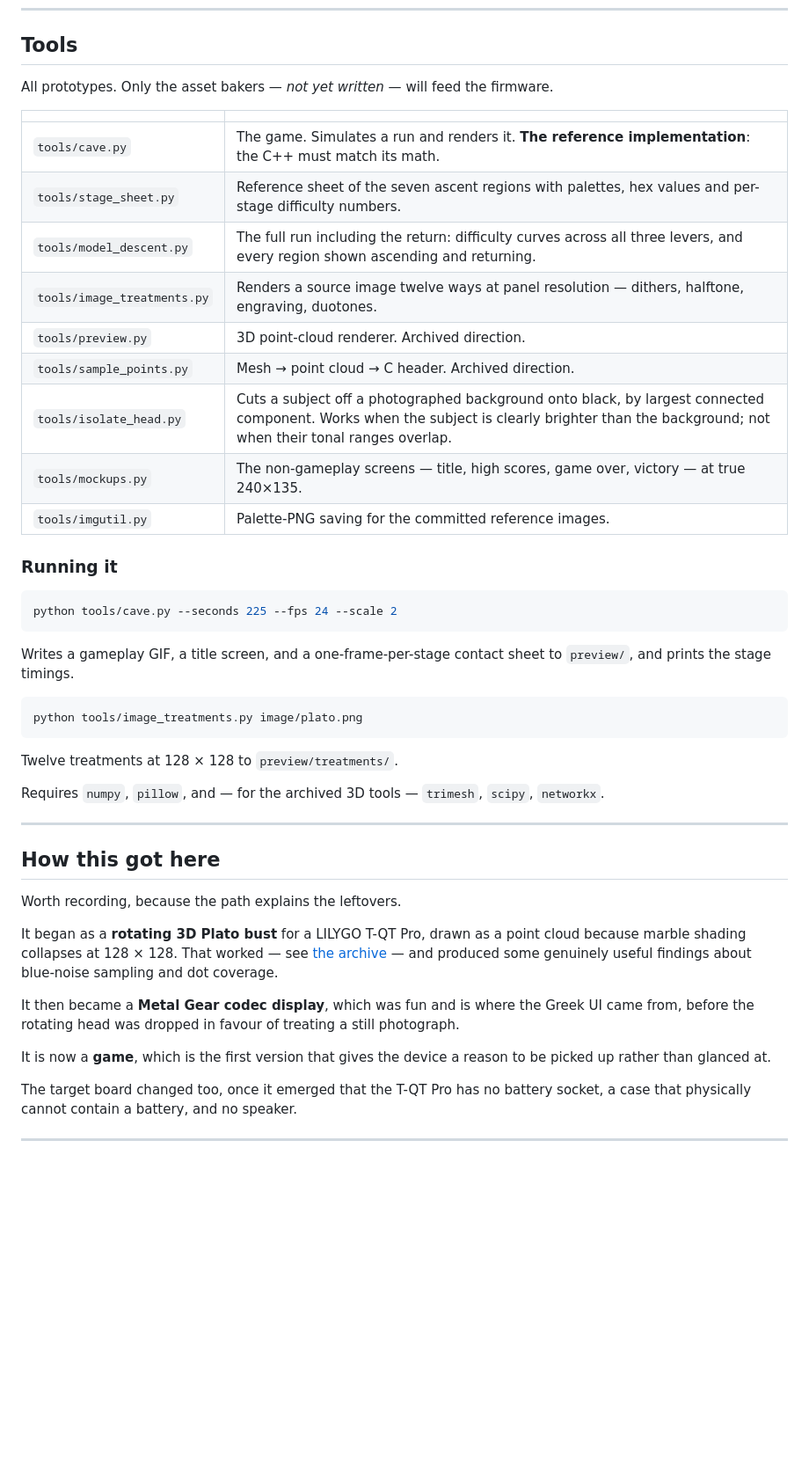
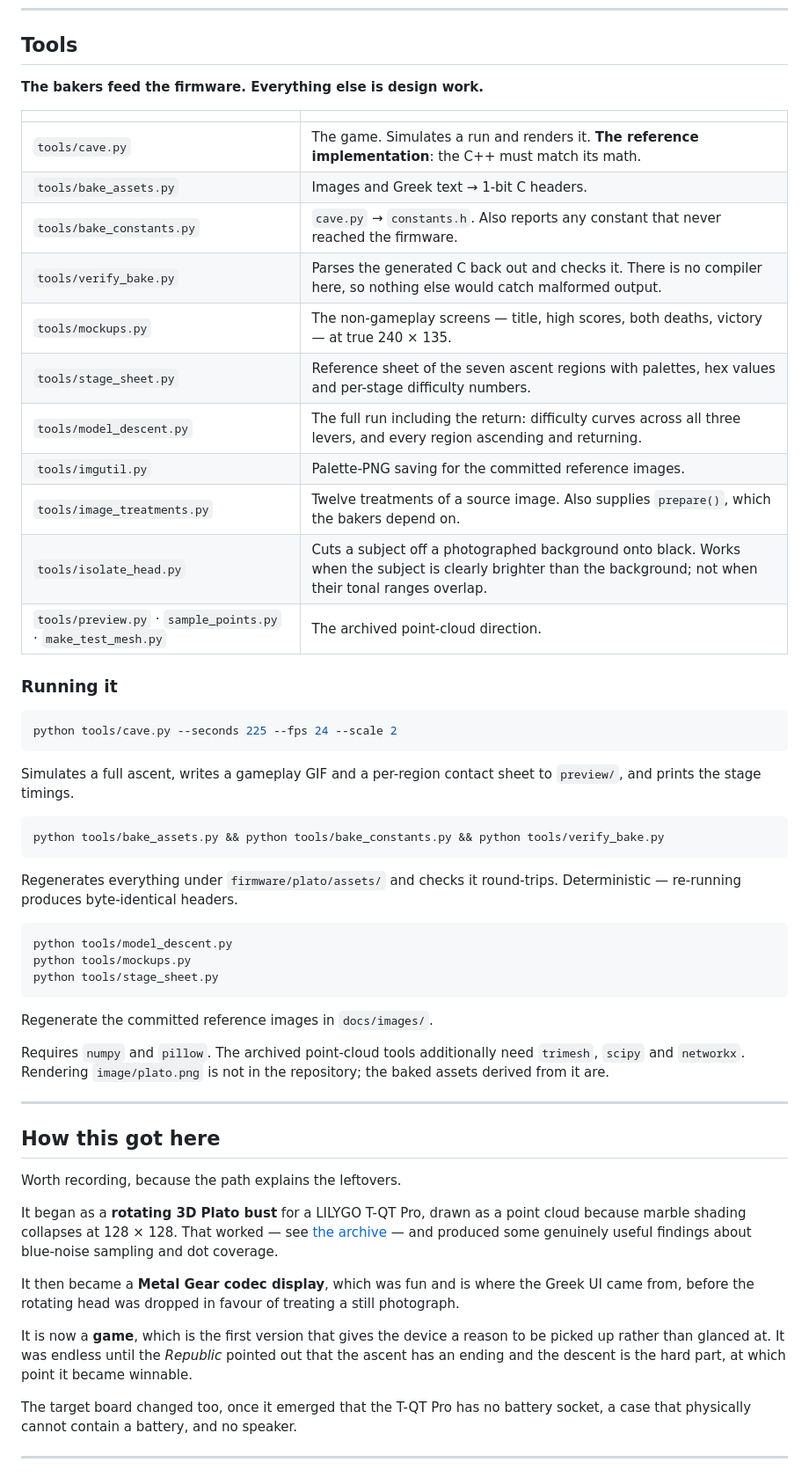
Before and after one commit to Alienchisel/platos-cave, a Markdown page: README.md, the part around one of its changes. Shown at 88% size. Rendered like a GitHub page; blank space fills up the shorter version.

````diff
--- a/README.md
+++ b/README.md
@@ -71,20 +87,21 @@ input design and the high-score entry screen.
 
 ## Tools
 
-All prototypes. Only the asset bakers — *not yet written* — will feed the
-firmware.
+**The bakers feed the firmware. Everything else is design work.**
 
 | | |
 | --- | --- |
 | `tools/cave.py` | The game. Simulates a run and renders it. **The reference implementation**: the C++ must match its math. |
+| `tools/bake_assets.py` | Images and Greek text → 1-bit C headers. |
+| `tools/bake_constants.py` | `cave.py` → `constants.h`. Also reports any constant that never reached the firmware. |
+| `tools/verify_bake.py` | Parses the generated C back out and checks it. There is no compiler here, so nothing else would catch malformed output. |
+| `tools/mockups.py` | The non-gameplay screens — title, high scores, both deaths, victory — at true 240 × 135. |
 | `tools/stage_sheet.py` | Reference sheet of the seven ascent regions with palettes, hex values and per-stage difficulty numbers. |
-| `tools/model_descent.py` | The full run including the return: difficulty curves across all three levers, and every region shown ascending and returning. |
-| `tools/image_treatments.py` | Renders a source image twelve ways at panel resolution — dithers, halftone, engraving, duotones. |
-| `tools/preview.py` | 3D point-cloud renderer. Archived direction. |
-| `tools/sample_points.py` | Mesh → point cloud → C header. Archived direction. |
-| `tools/isolate_head.py` | Cuts a subject off a photographed background onto black, by largest connected component. Works when the subject is clearly brighter than the background; not when their tonal ranges overlap. |
-| `tools/mockups.py` | The non-gameplay screens — title, high scores, game over, victory — at true 240×135. |
+| `tools/model_descent.py` | The full run including the return: difficulty curves across all three levers, and every region ascending and returning. |
 | `tools/imgutil.py` | Palette-PNG saving for the committed reference images. |
+| `tools/image_treatments.py` | Twelve treatments of a source image. Also supplies `prepare()`, which the bakers depend on. |
+| `tools/isolate_head.py` | Cuts a subject off a photographed background onto black. Works when the subject is clearly brighter than the background; not when their tonal ranges overlap. |
+| `tools/preview.py` · `sample_points.py` · `make_test_mesh.py` | The archived point-cloud direction. |
 
 ### Running it
 
@@ -92,17 +109,27 @@ firmware.
 python tools/cave.py --seconds 225 --fps 24 --scale 2
 ```
 
-Writes a gameplay GIF, a title screen, and a one-frame-per-stage contact sheet to
+Simulates a full ascent, writes a gameplay GIF and a per-region contact sheet to
 `preview/`, and prints the stage timings.
 
 ```bash
-python tools/image_treatments.py image/plato.png
+python tools/bake_assets.py && python tools/bake_constants.py && python tools/verify_bake.py
 ```
 
-Twelve treatments at 128 × 128 to `preview/treatments/`.
+Regenerates everything under `firmware/plato/assets/` and checks it round-trips.
+Deterministic — re-running produces byte-identical headers.
 
-Requires `numpy`, `pillow`, and — for the archived 3D tools — `trimesh`,
-`scipy`, `networkx`.
+```bash
+python tools/model_descent.py
+python tools/mockups.py
+python tools/stage_sheet.py
+```
+
+Regenerate the committed reference images in `docs/images/`.
+
+Requires `numpy` and `pillow`. The archived point-cloud tools additionally need
+`trimesh`, `scipy` and `networkx`. Rendering `image/plato.png` is not in the
+repository; the baked assets derived from it are.
 
 ---
 
@@ -120,7 +147,9 @@ Greek UI came from, before the rotating head was dropped in favour of treating a
 still photograph.
 
 It is now a **game**, which is the first version that gives the device a reason
-to be picked up rather than glanced at.
+to be picked up rather than glanced at. It was endless until the *Republic*
+pointed out that the ascent has an ending and the descent is the hard part, at
+which point it became winnable.
 
 The target board changed too, once it emerged that the T-QT Pro has no battery
 socket, a case that physically cannot contain a battery, and no speaker.
````
Also changed, not shown: other parts of README.md (+28 -12 lines).
